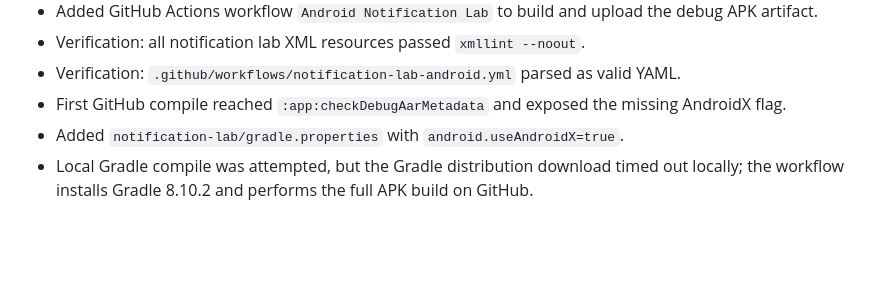
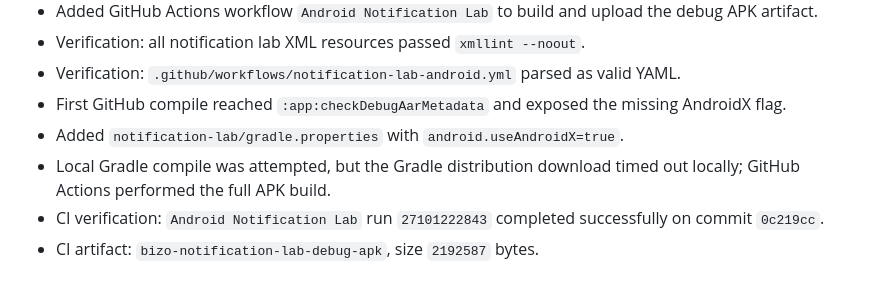
Before and after one commit to jacobiwoop/bizo-back, a Markdown page: tasks/todo.md, the part around the change. GitHub-like rendering; blank space fills up the shorter version.

Commit message:
Record notification lab build result

```diff
--- a/tasks/todo.md
+++ b/tasks/todo.md
@@ -291,4 +291,6 @@
 - Verification: `.github/workflows/notification-lab-android.yml` parsed as valid YAML.
 - First GitHub compile reached `:app:checkDebugAarMetadata` and exposed the missing AndroidX flag.
 - Added `notification-lab/gradle.properties` with `android.useAndroidX=true`.
-- Local Gradle compile was attempted, but the Gradle distribution download timed out locally; the workflow installs Gradle 8.10.2 and performs the full APK build on GitHub.
+- Local Gradle compile was attempted, but the Gradle distribution download timed out locally; GitHub Actions performed the full APK build.
+- CI verification: `Android Notification Lab` run `27101222843` completed successfully on commit `0c219cc`.
+- CI artifact: `bizo-notification-lab-debug-apk`, size `2192587` bytes.
```
